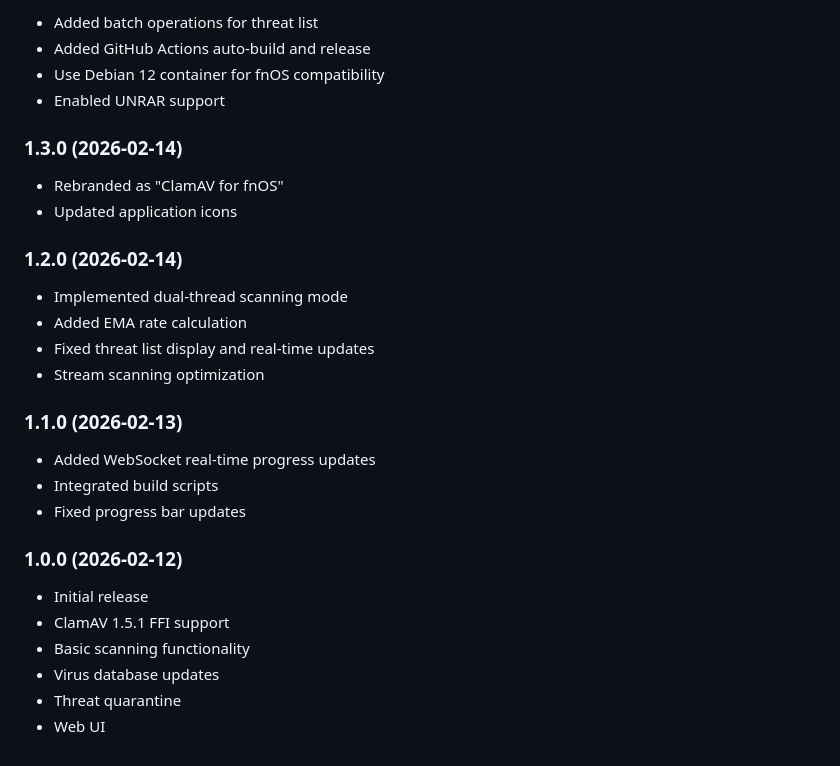
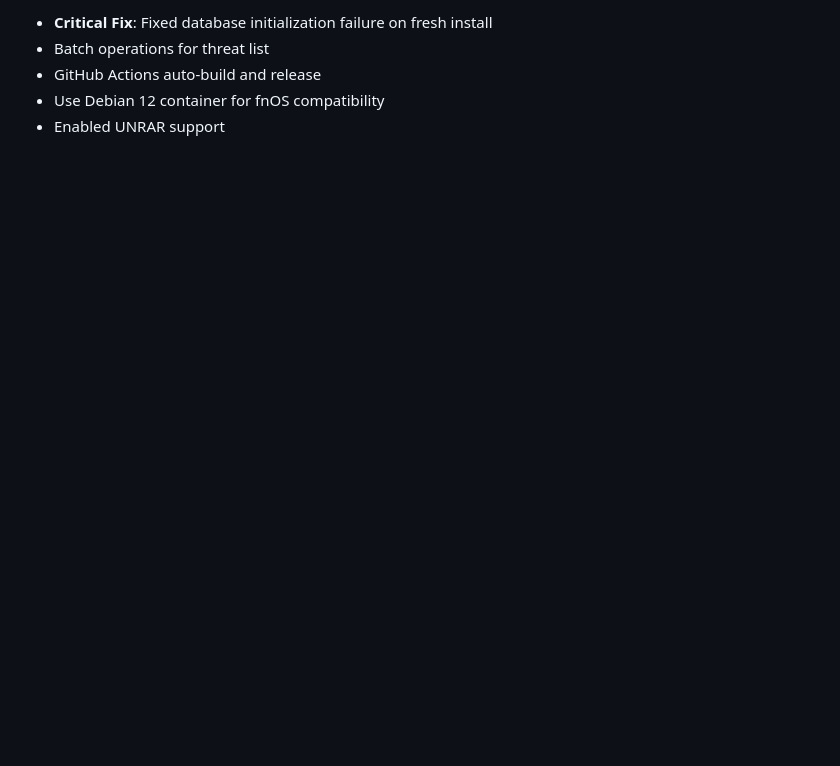
Before and after one commit to ecJon/fnClamAV, a Markdown page: README.md, the part around one of its changes. GitHub-like rendering; blank space fills up the shorter version.

```diff
--- a/README.md
+++ b/README.md
@@ -162,32 +162,6 @@ DELETE /api/quarantine/:uuid          # Delete record
 
-- Added batch operations for threat list
-- Added GitHub Actions auto-build and release
+- **Critical Fix**: Fixed database initialization failure on fresh install
+- Batch operations for threat list
+- GitHub Actions auto-build and release
 - Use Debian 12 container for fnOS compatibility
 - Enabled UNRAR support
-
-### 1.3.0 (2026-02-14)
-
-- Rebranded as "ClamAV for fnOS"
-- Updated application icons
-
-### 1.2.0 (2026-02-14)
-
-- Implemented dual-thread scanning mode
-- Added EMA rate calculation
-- Fixed threat list display and real-time updates
-- Stream scanning optimization
-
-### 1.1.0 (2026-02-13)
-
-- Added WebSocket real-time progress updates
-- Integrated build scripts
-- Fixed progress bar updates
-
-### 1.0.0 (2026-02-12)
-
-- Initial release
-- ClamAV 1.5.1 FFI support
-- Basic scanning functionality
-- Virus database updates
-- Threat quarantine
-- Web UI
```
Also changed, not shown: other parts of README.md (+1 -1 lines), README_CN.md (+4 -30 lines).
